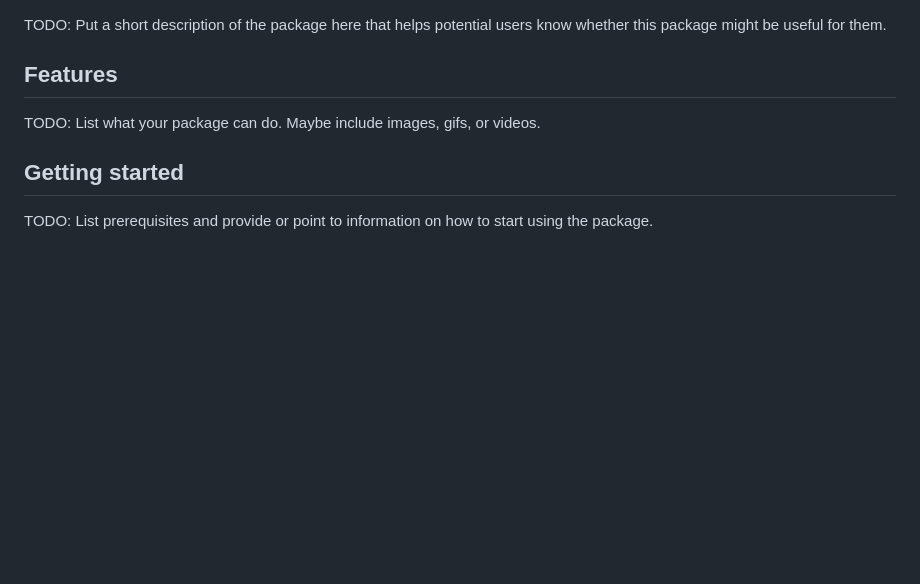
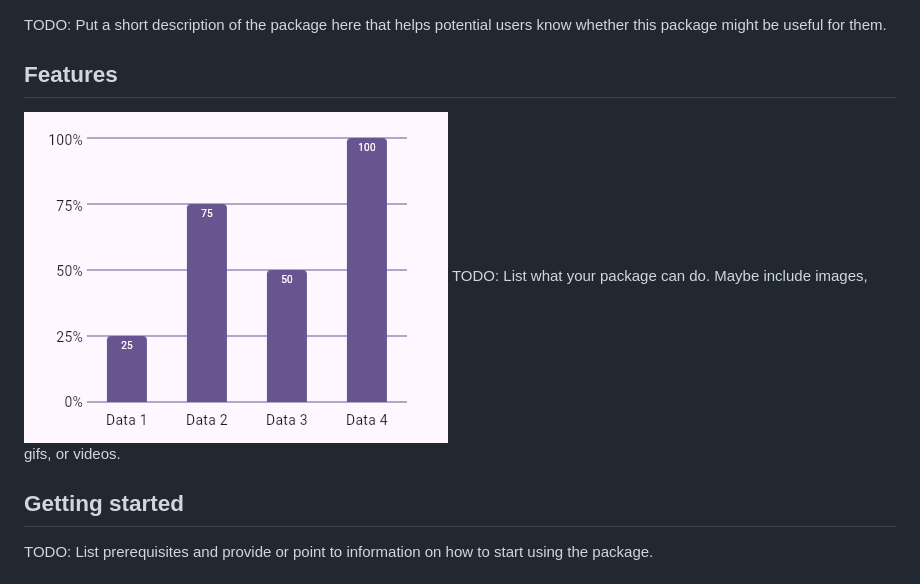
Before and after one commit to Salvist/bar_chart, a Markdown page: README.md, the part around the change. Rendered like a GitHub page; pictures changed too: img.png (added); blank space fills up the shorter version.

```diff
--- a/README.md
+++ b/README.md
@@ -15,7 +15,7 @@ TODO: Put a short description of the package here that helps potential users
 know whether this package might be useful for them.
 
 ## Features
-
+![img.png](img.png)
 TODO: List what your package can do. Maybe include images, gifs, or videos.
 
 ## Getting started
```
Also changed, not shown: 3 other files.
